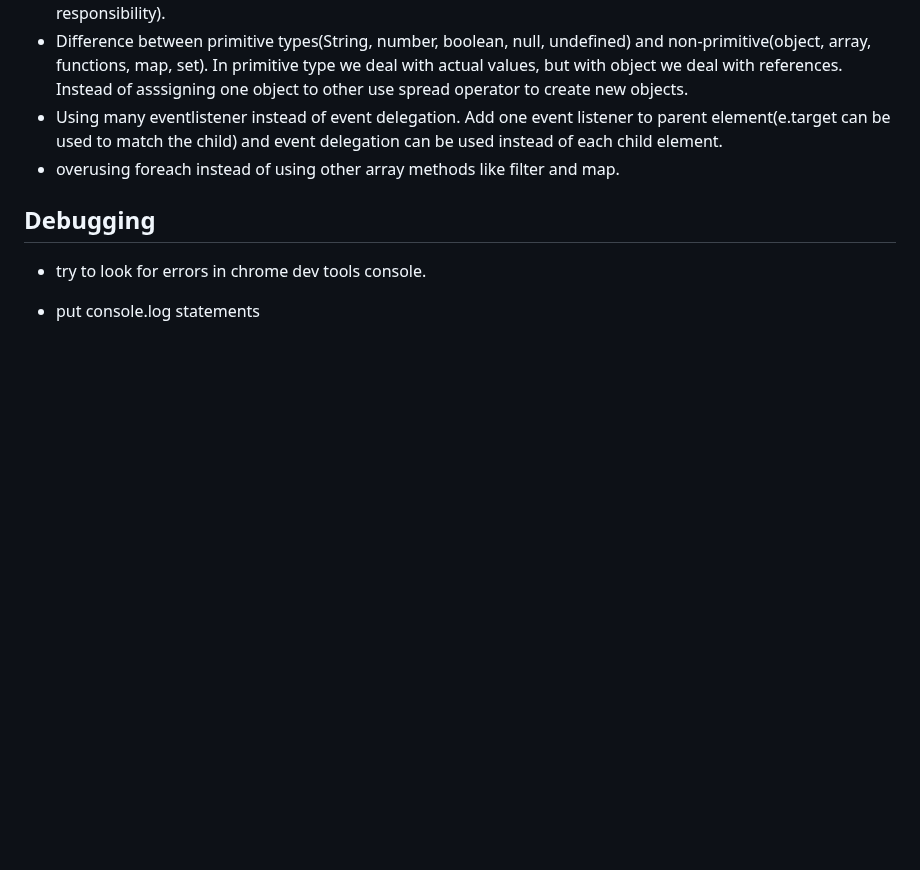
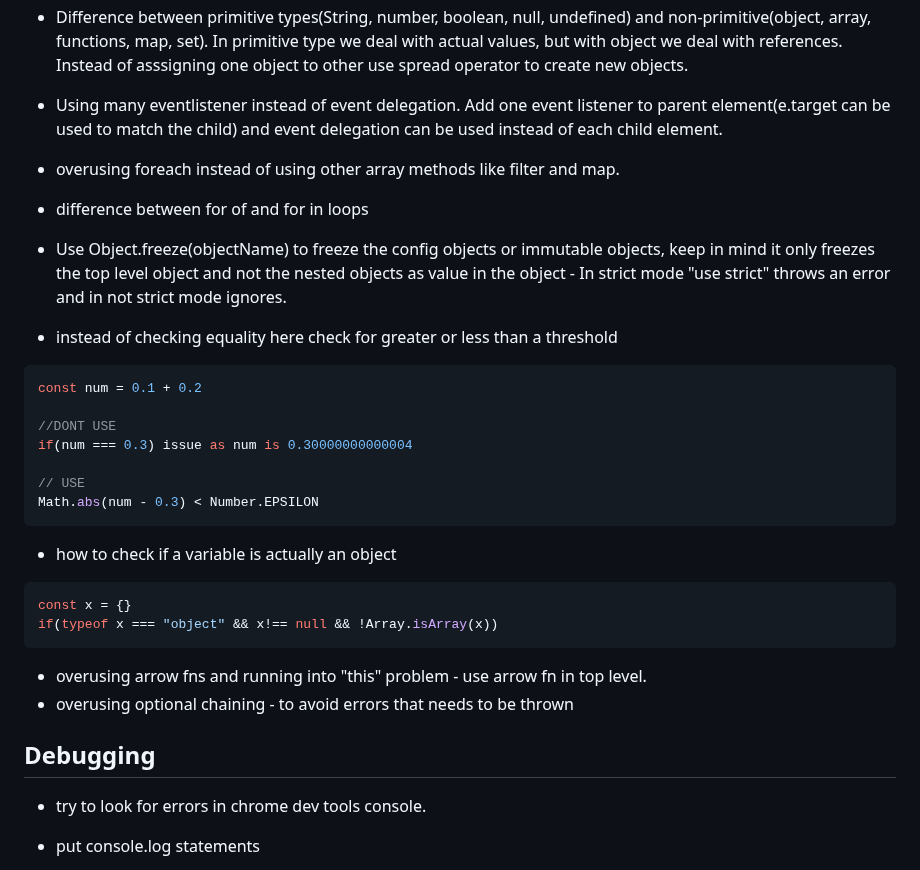
Before and after one commit to nishantsing/JS, a Markdown page: README.md, the part around the change. Drawn GitHub-style; blank space fills up the shorter version.

````diff
--- a/README.md
+++ b/README.md
@@ -40,6 +40,32 @@
 - Difference between primitive types(String, number, boolean, null, undefined) and non-primitive(object, array, functions, map, set). In primitive type we deal with actual values, but with object we deal with references. Instead of asssigning one object to other use spread operator to create new objects.
 - Using many eventlistener instead of event delegation. Add one event listener to parent element(e.target can be used to match the child) and event delegation can be used instead of each child element.
 - overusing foreach instead of using other array methods like filter and map.
+- difference between for of and for in loops
+
+- Use Object.freeze(objectName) to freeze the config objects or immutable objects, keep in mind it only freezes the top level object and not the nested objects as value in the object - In strict mode "use strict" throws an error and in not strict mode ignores.
+
+
+- instead of checking equality here check for greater or less than a threshold
+
+```js
+const num = 0.1 + 0.2
+
+//DONT USE
+if(num === 0.3) issue as num is 0.30000000000004
+
+// USE
+Math.abs(num - 0.3) < Number.EPSILON
+```
+
+
+- how to check if a variable is actually an object
+```js
+const x = {}
+if(typeof x === "object" && x!== null && !Array.isArray(x))
+```
+
+- overusing arrow fns and running into "this" problem - use arrow fn in top level.
+- overusing optional chaining - to avoid errors that needs to be thrown
 
 ## Debugging
 
````
